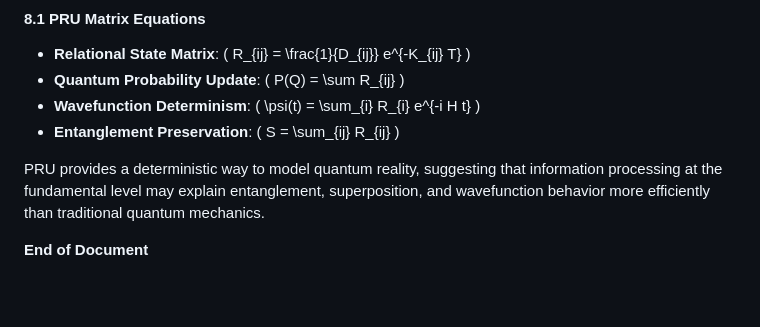
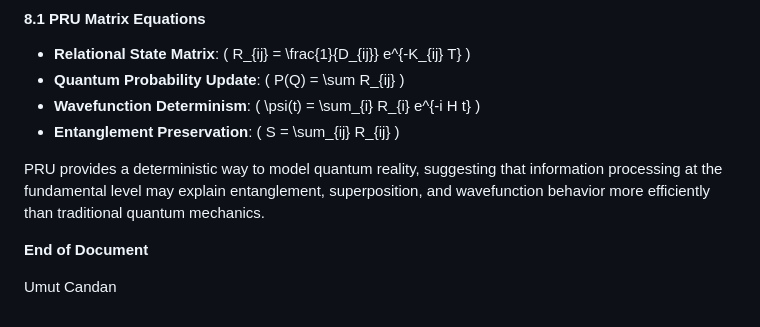
Before and after one commit to CandanUmut/Precomputed-Relational-Universe, a Markdown page: README.md, the part around the change. GitHub-like rendering; blank space fills up the shorter version.

```diff
--- a/README.md
+++ b/README.md
@@ -381,3 +381,5 @@ This study demonstrates that PRU provides a computationally superior approach to
 PRU provides a deterministic way to model quantum reality, suggesting that information processing at the fundamental level may explain entanglement, superposition, and wavefunction behavior more efficiently than traditional quantum mechanics.
 
 **End of Document**
+
+Umut Candan
```
